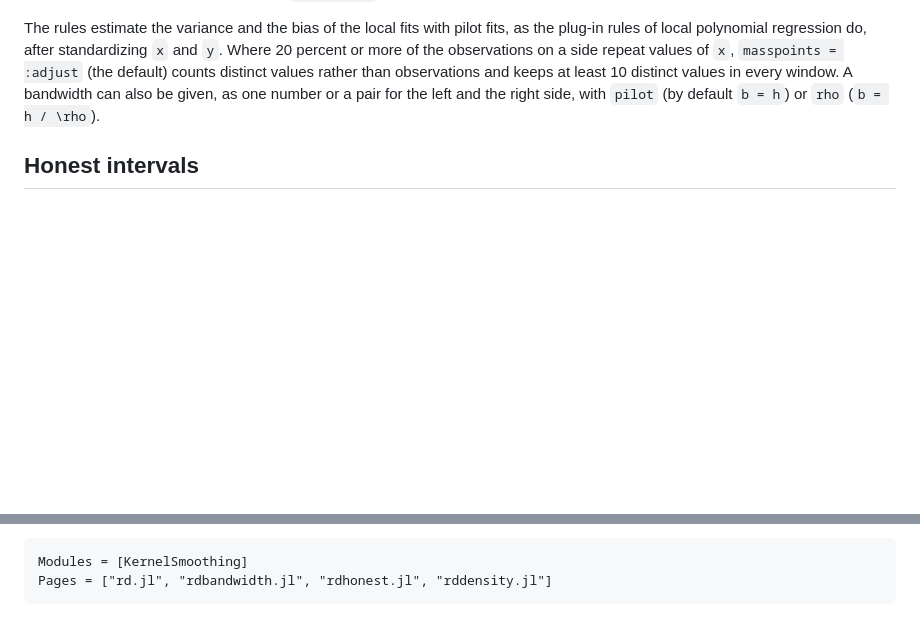
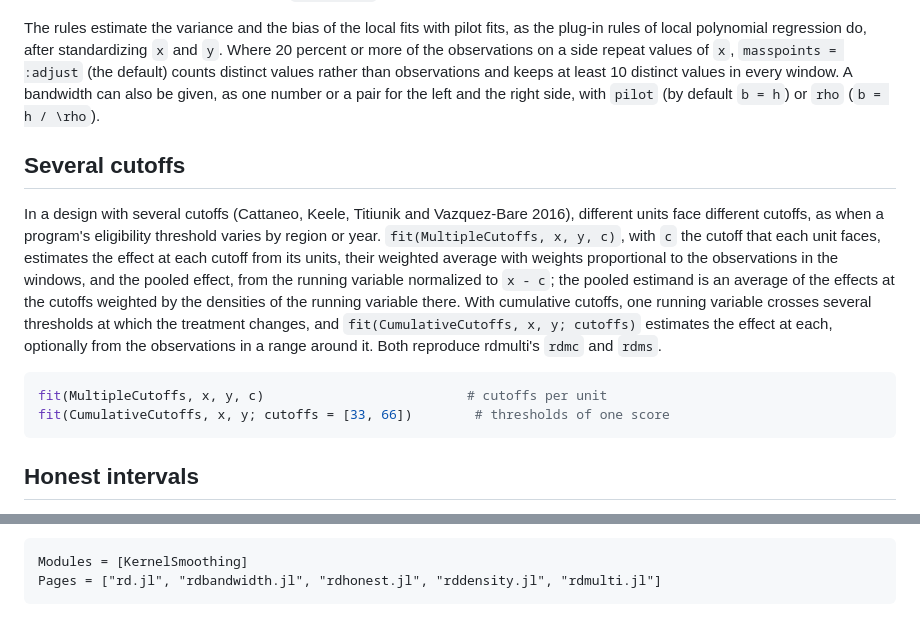
Before and after one commit to mlakolar/KernelSmoothing.jl, a Markdown page: docs/src/rd.md, 2 parts joined by grey strips. Rendered like a GitHub page; blank space fills up the shorter version.

Commit message:
Docs: several cutoffs on the RD page and in the comparison with R
Co-Authored-By: Claude Opus 5.5 <noreply@anthropic.com>

````diff
--- a/docs/src/rd.md
+++ b/docs/src/rd.md
@@ -90,6 +90,25 @@ observations and keeps at least 10 distinct values in every window. A bandwidth
 also be given, as one number or a pair for the left and the right side, with
 `pilot` (by default ``b = h``) or `rho` (``b = h / \rho``).
 
+## Several cutoffs
+
+In a design with several cutoffs (Cattaneo, Keele, Titiunik and Vazquez-Bare 2016),
+different units face different cutoffs, as when a program's eligibility threshold
+varies by region or year. `fit(MultipleCutoffs, x, y, c)`, with `c` the cutoff that
+each unit faces, estimates the effect at each cutoff from its units, their weighted
+average with weights proportional to the observations in the windows, and the
+pooled effect, from the running variable normalized to ``x - c``; the pooled
+estimand is an average of the effects at the cutoffs weighted by the densities of
+the running variable there. With cumulative cutoffs, one running variable crosses
+several thresholds at which the treatment changes, and `fit(CumulativeCutoffs, x, y;
+cutoffs)` estimates the effect at each, optionally from the observations in a range
+around it. Both reproduce rdmulti's `rdmc` and `rdms`.
+
+```julia
+fit(MultipleCutoffs, x, y, c)                          # cutoffs per unit
+fit(CumulativeCutoffs, x, y; cutoffs = [33, 66])        # thresholds of one score
+```
+
 ## Honest intervals
 
 Robust bias correction estimates the bias and removes it, while honest intervals
@@ -158,5 +177,5 @@ agree with rddensity to rounding.
 
 ```@autodocs
 Modules = [KernelSmoothing]
-Pages = ["rd.jl", "rdbandwidth.jl", "rdhonest.jl", "rddensity.jl"]
+Pages = ["rd.jl", "rdbandwidth.jl", "rdhonest.jl", "rddensity.jl", "rdmulti.jl"]
 ```
````
Also changed, not shown: docs/src/r.md (+1 -0 lines).
